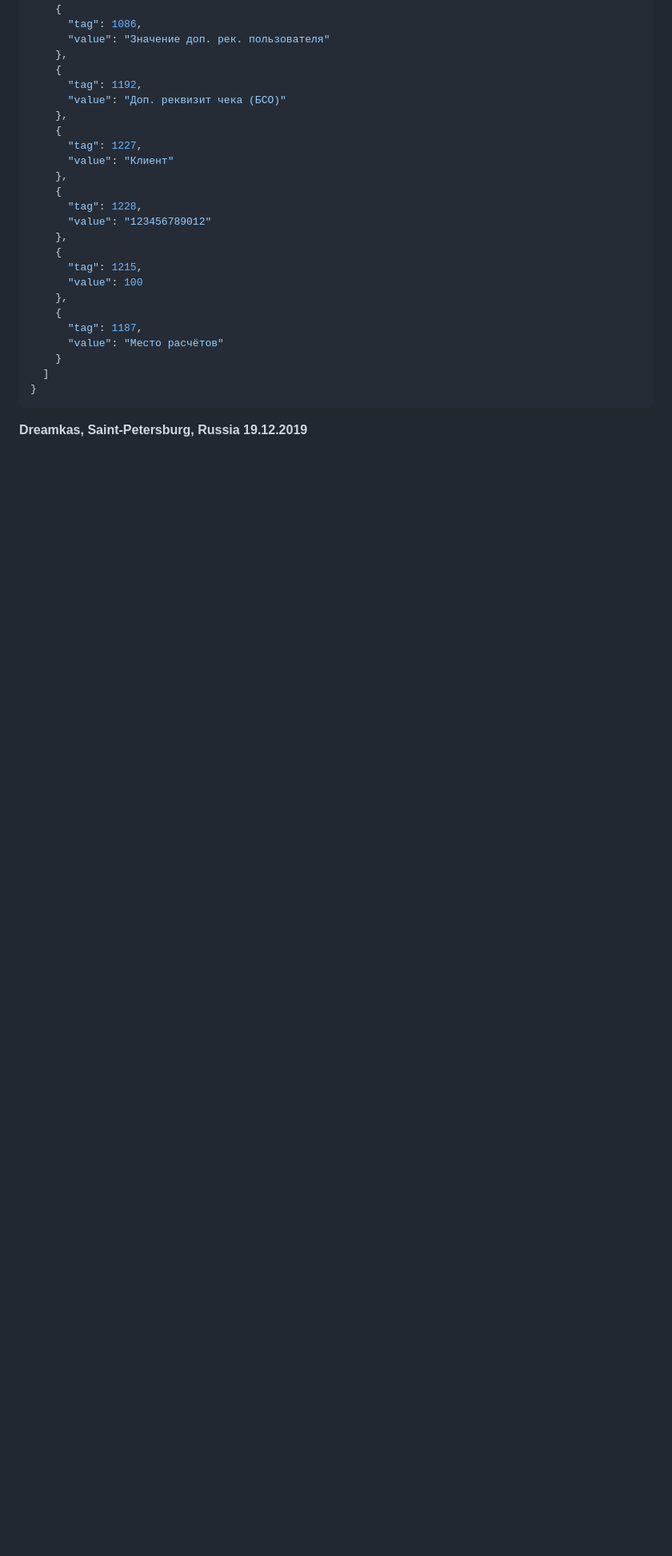
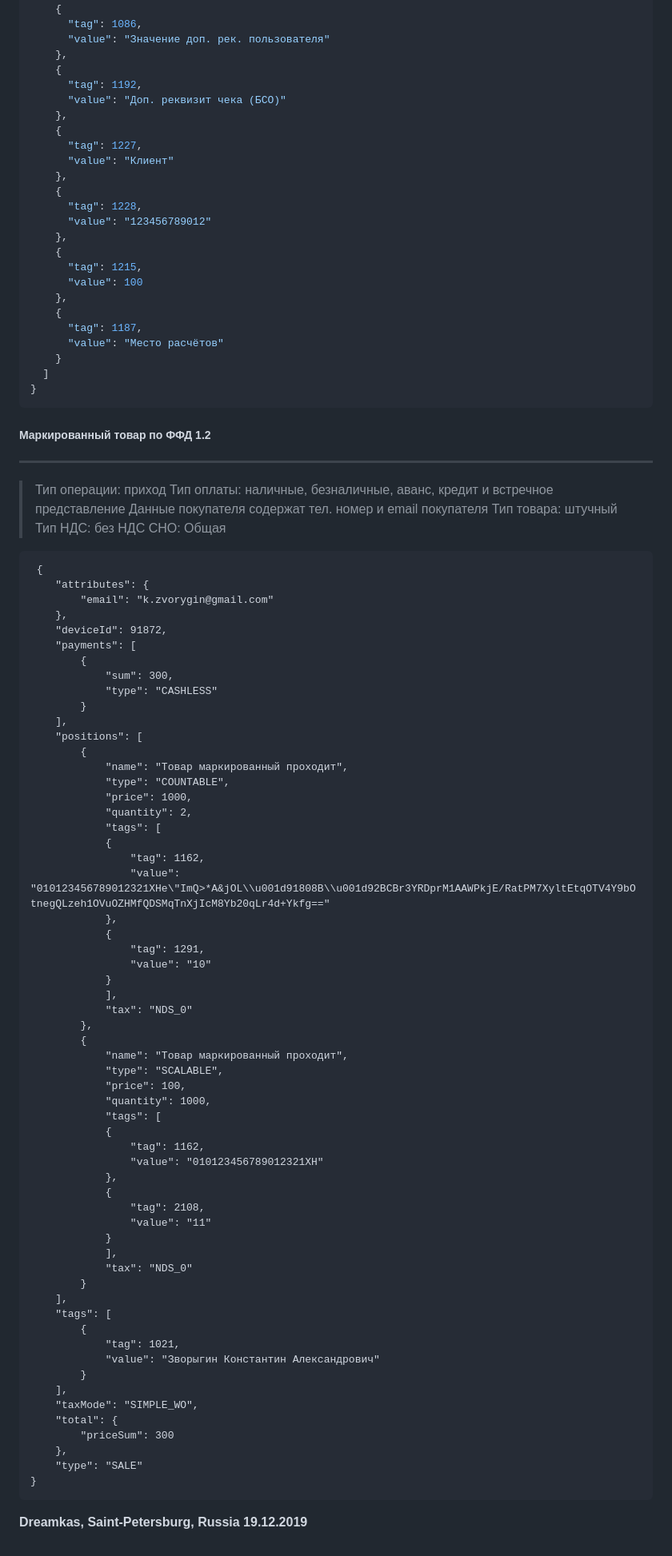
Before and after one commit to kzvorygindremkas/FisGoAPI, a Markdown page: README.md, the part around the change printed below. Shown: that part at 80% size. GitHub-like rendering; blank space fills up the shorter version.

Commit message:
Дополнительное описание чеков по ФФД 1.2

````diff
--- a/README.md
+++ b/README.md
@@ -2488,6 +2494,75 @@
   ]
 }
 ```
+##### Маркированный товар по ФФД 1.2
+---
+> Тип операции: приход
+> Тип оплаты: наличные, безналичные, аванс, кредит и встречное представление
+> Данные покупателя содержат тел. номер и email покупателя
+> Тип товара: штучный
+> Тип НДС: без НДС
+> CНО: Общая
+```
+ {
+    "attributes": {
+        "email": "k.zvorygin@gmail.com"
+    },
+    "deviceId": 91872,
+    "payments": [
+        {
+            "sum": 300,
+            "type": "CASHLESS"
+        }
+    ],
+    "positions": [
+        {
+            "name": "Товар маркированный проходит",
+            "type": "COUNTABLE",
+            "price": 1000,
+            "quantity": 2,
+            "tags": [
+            {
+                "tag": 1162,
+                "value": "010123456789012321XHe\"ImQ>*A&jOL\\u001d91808B\\u001d92BCBr3YRDprM1AAWPkjE/RatPM7XyltEtqOTV4Y9bOtnegQLzeh1OVuOZHMfQDSMqTnXjIcM8Yb20qLr4d+Ykfg=="
+            },
+            {
+                "tag": 1291,
+                "value": "10"
+            }
+            ],
+            "tax": "NDS_0"
+        },
+        {
+            "name": "Товар маркированный проходит",
+            "type": "SCALABLE",
+            "price": 100,
+            "quantity": 1000,
+            "tags": [
+            {
+                "tag": 1162,
+                "value": "010123456789012321XH"
+            },
+            {
+                "tag": 2108,
+                "value": "11"
+            }
+            ],
+            "tax": "NDS_0"
+        }
+    ],
+    "tags": [
+        {
+            "tag": 1021,
+            "value": "Зворыгин Константин Александрович"
+        }
+    ],
+    "taxMode": "SIMPLE_WO",
+    "total": {
+        "priceSum": 300
+    },
+    "type": "SALE"
+}
+```
 
 **Dreamkas, Saint-Petersburg, Russia 19.12.2019**
 
````
Also changed, not shown: other parts of README.md (+7 -1 lines).
